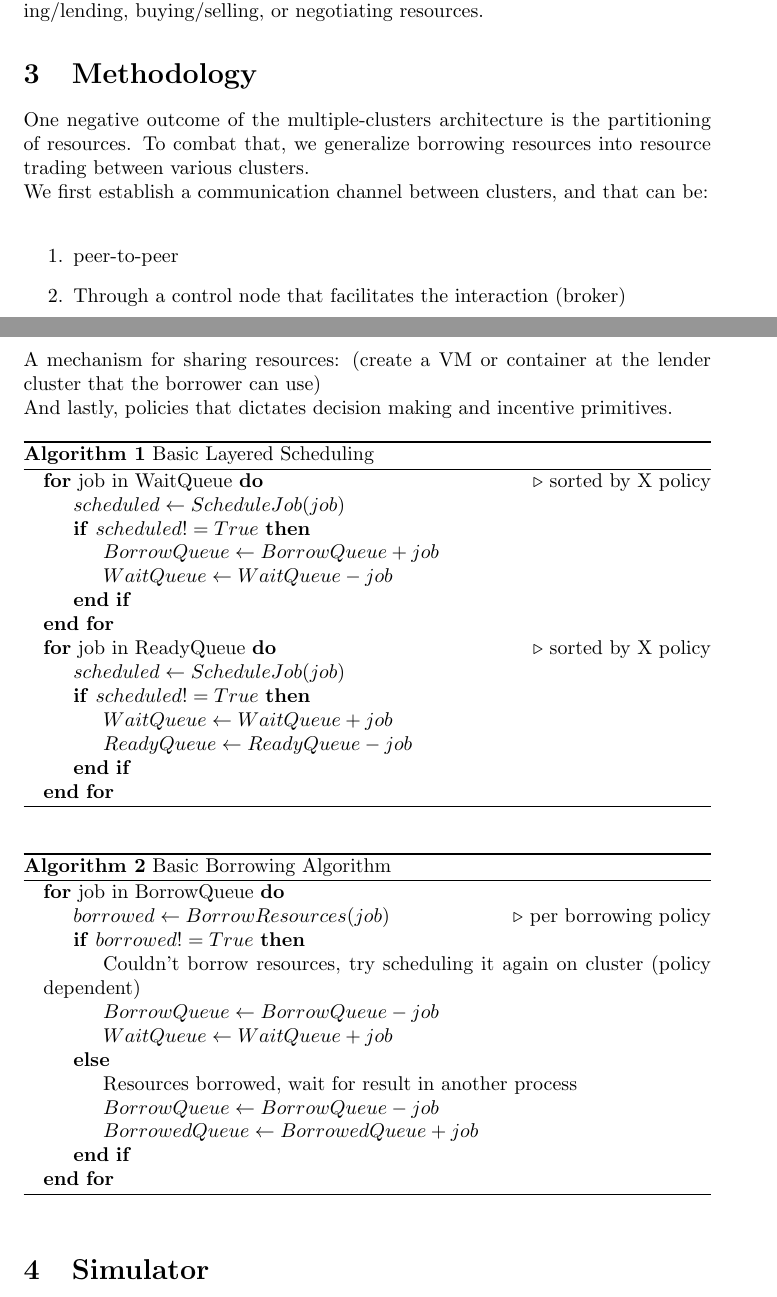
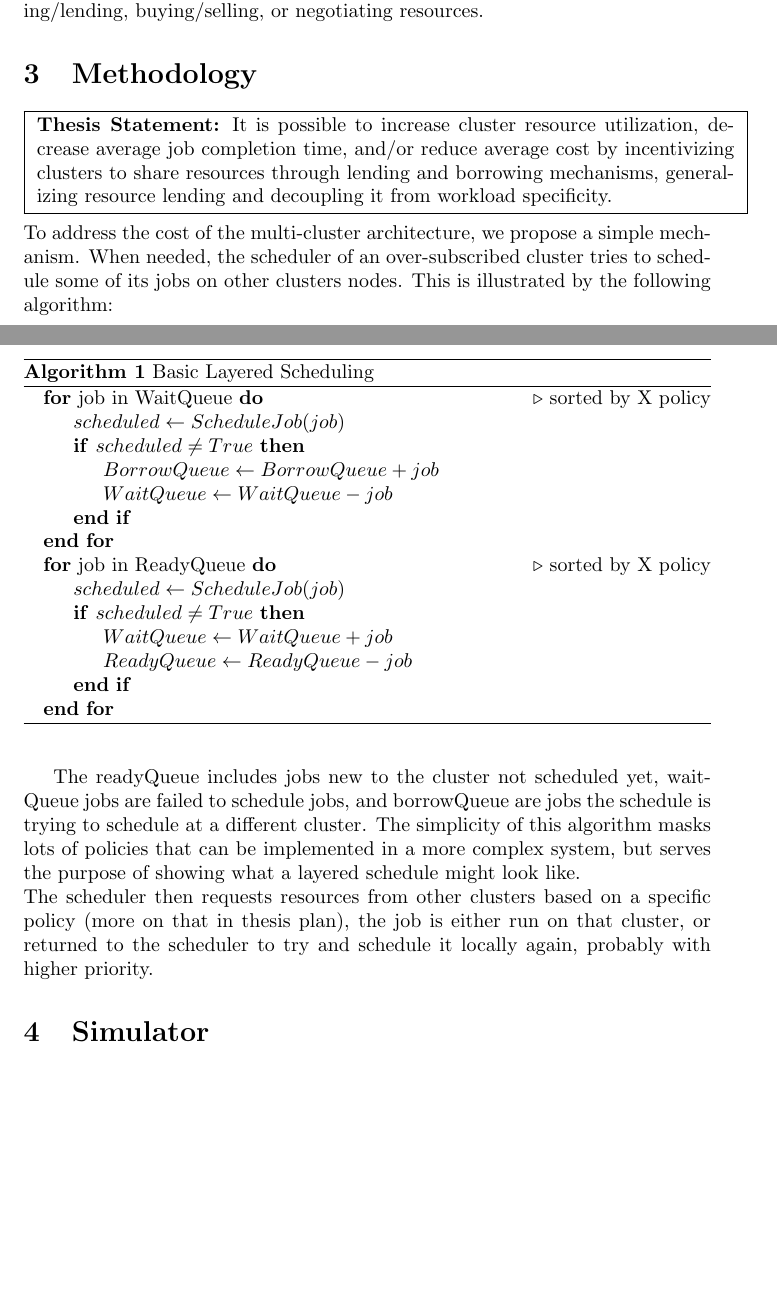
Before and after one commit to hamzalsheikh/thesis, a LaTeX document (paper.tex, which reads sections/methodology.tex): two parts of pages 2 and 3 of 6 before the commit and two parts of pages 2 and 3 of 5 after it, joined at a grey line, cut so that both start at the same text, the shorter picture padded with empty space. Compiled offline with pdfLaTeX.

Commit message:
Made methodology more concise and moved thesis statement to it

```diff
--- a/sections/methodology.tex
+++ b/sections/methodology.tex
@@ -1,21 +1,24 @@
 % This section does not mention the possibility of applying the mechanism to clusters of different organizations
 \section{Methodology}
-One negative outcome of the multiple-clusters architecture is the partitioning of resources.
-To combat that, we generalize borrowing resources into resource trading between various clusters.
-\\ We first establish a communication channel between clusters, and that can be:
-\\ \begin{enumerate}
-    \item peer-to-peer
-    \item Through a control node that facilitates the interaction (broker)
-\end{enumerate}
-A mechanism for sharing resources: (create a VM or container at the lender cluster that the borrower can use)
-\\ And lastly, policies that dictates decision making and incentive primitives. % should we include policies here?
+
+\fbox{
+    \begin{minipage}{35em}
+\textbf{Thesis Statement:}
+It is possible to increase cluster resource utilization, decrease average job completion time,
+and/or reduce average cost by incentivizing clusters to share resources through lending and borrowing mechanisms,
+generalizing resource lending and decoupling it from workload specificity.
+    \end{minipage}
+}
+\\ \\ To address the cost of the multi-cluster architecture, we propose a simple mechanism. When needed,
+the scheduler of an over-subscribed cluster tries to schedule some of its jobs on other clusters nodes.
+This is illustrated by the following algorithm:
 
 \begin{algorithm}
 \caption{Basic Layered Scheduling}
 \begin{algorithmic}
     \For{job in WaitQueue} \Comment{sorted by X policy}
         \State $scheduled \gets ScheduleJob(job)$
-        \If{$scheduled != True$}
+        \If{$scheduled \neq True$}
         \State $BorrowQueue \gets BorrowQueue + job$
         \State $WaitQueue \gets WaitQueue - job$
         \EndIf
@@ -23,7 +26,7 @@ A mechanism for sharing resources: (create a VM or container at the lender clust
 
     \For{job in ReadyQueue} \Comment{sorted by X policy}
         \State $scheduled \gets ScheduleJob(job)$
-        \If{$scheduled != True$}
+        \If{$scheduled \neq True$}
         \State $WaitQueue \gets WaitQueue + job$
         \State $ReadyQueue \gets ReadyQueue - job$
         \EndIf
@@ -31,23 +34,38 @@ A mechanism for sharing resources: (create a VM or container at the lender clust
 \end{algorithmic}
 \end{algorithm}
 
-\begin{algorithm}
-\caption{Basic Borrowing Algorithm}
-\begin{algorithmic}
-    \For{job in BorrowQueue}
-       \State $borrowed \gets BorrowResources(job)$ \Comment{per borrowing policy}
-        \If{$ borrowed != True$}
-        \State Couldn't borrow resources, try scheduling it again on cluster (policy dependent)
-        \State $BorrowQueue \gets BorrowQueue - job$
-        \State $WaitQueue \gets WaitQueue + job$
-        \Else
-        \State Resources borrowed, wait for result in another process
-        \State $BorrowQueue \gets BorrowQueue - job$
-        \State $BorrowedQueue \gets BorrowedQueue + job$
-        \EndIf
-    \EndFor
-\end{algorithmic}
-\end{algorithm}
+The readyQueue includes jobs new to the cluster not scheduled yet, waitQueue jobs are failed to schedule jobs,
+and borrowQueue are jobs the schedule is trying to schedule at a different cluster. The simplicity of this algorithm masks
+lots of policies that can be implemented in a more complex system, but serves the purpose of showing what a layered schedule
+might look like.\\
+The scheduler then requests resources from other clusters based on a specific policy (more on that in thesis plan),
+the job is either run on that cluster, or returned to the scheduler to try and schedule it locally again, probably with
+higher priority.
+
+%% We first create a communication channel between clusters, and that can be:
+%% \\ \begin{enumerate}
+    %% \item peer-to-peer
+    %% \item Through a control node that facilitates the interaction (broker)
+%% \end{enumerate}
+%% A mechanism for sharing resources: (create a VM or container at the lender cluster that the borrower can use)
+%% \\ And lastly, policies that dictates decision making and incentive primitives. % should we include policies here?
+%% \begin{algorithm}
+%% \caption{Basic Borrowing Algorithm}
+%% \begin{algorithmic}
+    %% \For{job in BorrowQueue}
+       %% \State $borrowed \gets BorrowResources(job)$ \Comment{per borrowing policy}
+        %% \If{$ borrowed != True$}
+        %% \State Couldn't borrow resources, try scheduling it again on cluster (policy dependent)
+        %% \State $BorrowQueue \gets BorrowQueue - job$
+        %% \State $WaitQueue \gets WaitQueue + job$
+        %% \Else
+        %% \State Resources borrowed, wait for result in another process
+        %% \State $BorrowQueue \gets BorrowQueue - job$
+        %% \State $BorrowedQueue \gets BorrowedQueue + job$
+        %% \EndIf
+    %% \EndFor
+%% \end{algorithmic}
+%% \end{algorithm}
 
 
 % % Outline
```
